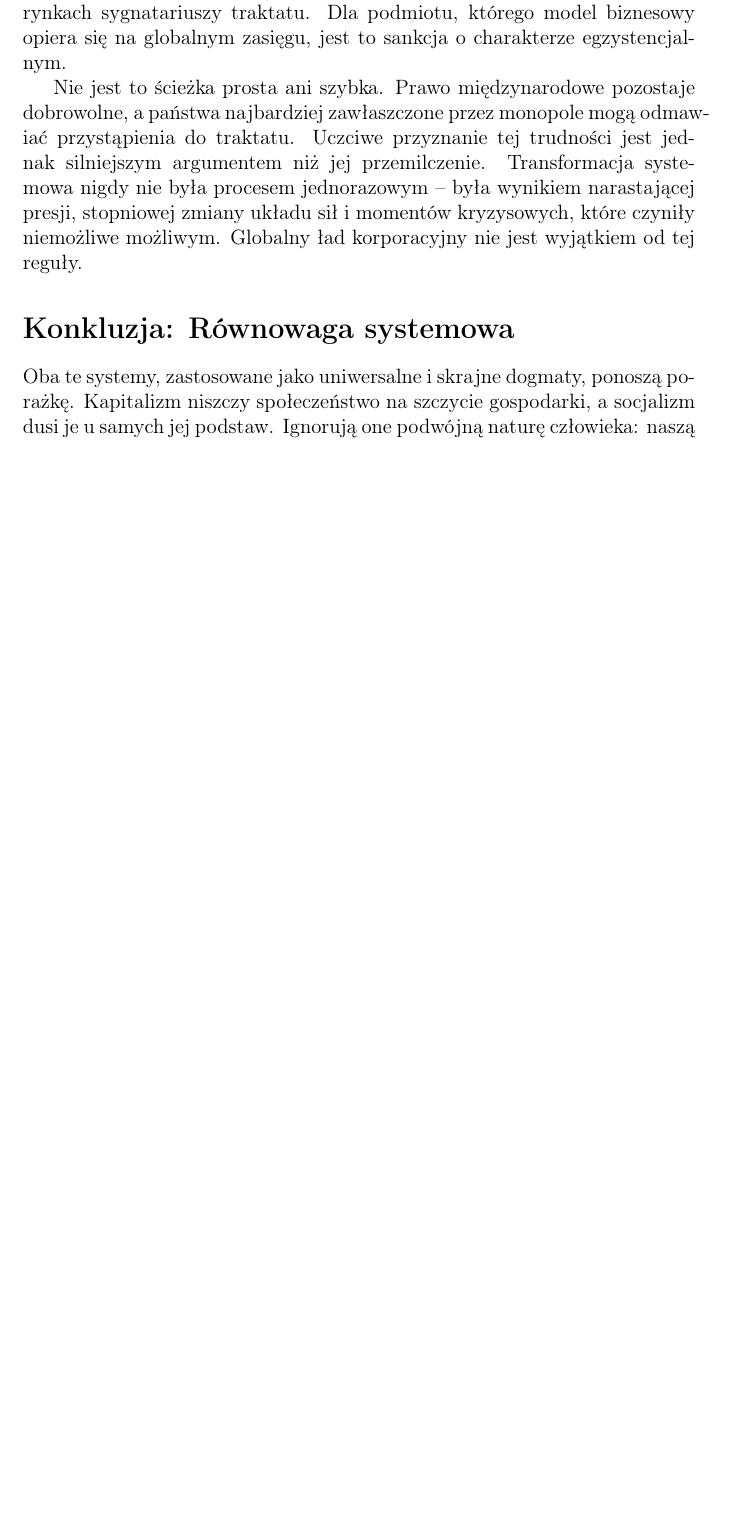
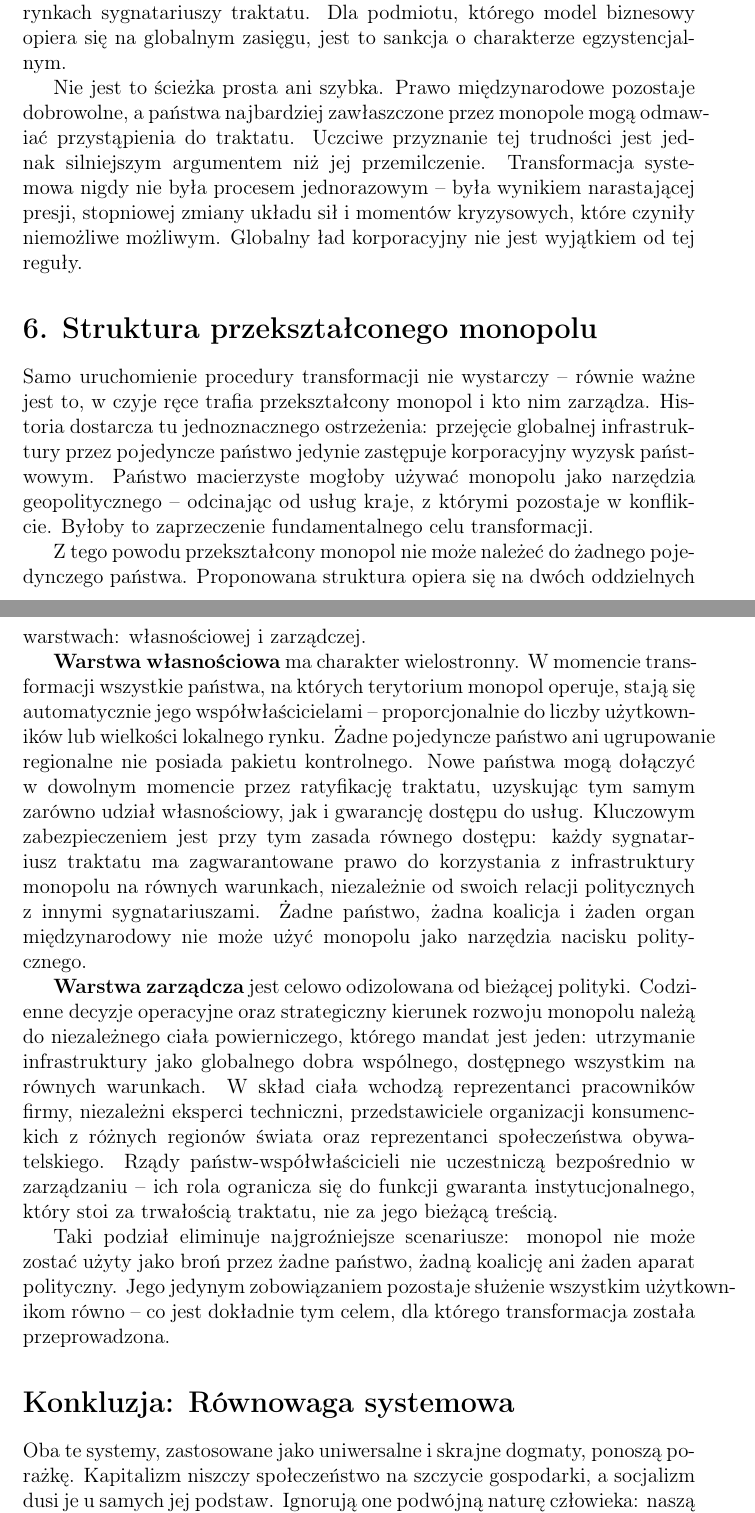
Before and after one commit to Engarix/Thoughts, a LaTeX document (KapitalizmDoSocjalizmOD.tex): part of page 4 of 5 before the commit and two parts of pages 4 and 5 of 6 after it, the two joined at a grey line, cut so that both start at the same text, the shorter picture padded with empty space. Compiled offline with pdfLaTeX.

Commit message:
Manifest v3.2

```diff
--- a/KapitalizmDoSocjalizmOD.tex
+++ b/KapitalizmDoSocjalizmOD.tex
@@ -57,6 +57,18 @@ Traktat wielostronny mógłby ustanawiać wspólną, mierzalną definicję globa
 
 Nie jest to ścieżka prosta ani szybka. Prawo międzynarodowe pozostaje dobrowolne, a państwa najbardziej zawłaszczone przez monopole mogą odmawiać przystąpienia do traktatu. Uczciwe przyznanie tej trudności jest jednak silniejszym argumentem niż jej przemilczenie. Transformacja systemowa nigdy nie była procesem jednorazowym -- była wynikiem narastającej presji, stopniowej zmiany układu sił i momentów kryzysowych, które czyniły niemożliwe możliwym. Globalny ład korporacyjny nie jest wyjątkiem od tej reguły.
 
+\section*{6. Struktura przekształconego monopolu}
+
+Samo uruchomienie procedury transformacji nie wystarczy -- równie ważne jest to, w czyje ręce trafia przekształcony monopol i kto nim zarządza. Historia dostarcza tu jednoznacznego ostrzeżenia: przejęcie globalnej infrastruktury przez pojedyncze państwo jedynie zastępuje korporacyjny wyzysk państwowym. Państwo macierzyste mogłoby używać monopolu jako narzędzia geopolitycznego -- odcinając od usług kraje, z którymi pozostaje w konflikcie. Byłoby to zaprzeczenie fundamentalnego celu transformacji.
+
+Z tego powodu przekształcony monopol nie może należeć do żadnego pojedynczego państwa. Proponowana struktura opiera się na dwóch oddzielnych warstwach: własnościowej i zarządczej.
+
+\textbf{Warstwa własnościowa} ma charakter wielostronny. W momencie transformacji wszystkie państwa, na których terytorium monopol operuje, stają się automatycznie jego współwłaścicielami -- proporcjonalnie do liczby użytkowników lub wielkości lokalnego rynku. Żadne pojedyncze państwo ani ugrupowanie regionalne nie posiada pakietu kontrolnego. Nowe państwa mogą dołączyć w dowolnym momencie przez ratyfikację traktatu, uzyskując tym samym zarówno udział własnościowy, jak i gwarancję dostępu do usług. Kluczowym zabezpieczeniem jest przy tym zasada równego dostępu: każdy sygnatariusz traktatu ma zagwarantowane prawo do korzystania z infrastruktury monopolu na równych warunkach, niezależnie od swoich relacji politycznych z innymi sygnatariuszami. Żadne państwo, żadna koalicja i żaden organ międzynarodowy nie może użyć monopolu jako narzędzia nacisku politycznego.
+
+\textbf{Warstwa zarządcza} jest celowo odizolowana od bieżącej polityki. Codzienne decyzje operacyjne oraz strategiczny kierunek rozwoju monopolu należą do niezależnego ciała powierniczego, którego mandat jest jeden: utrzymanie infrastruktury jako globalnego dobra wspólnego, dostępnego wszystkim na równych warunkach. W skład ciała wchodzą reprezentanci pracowników firmy, niezależni eksperci techniczni, przedstawiciele organizacji konsumenckich z różnych regionów świata oraz reprezentanci społeczeństwa obywatelskiego. Rządy państw-współwłaścicieli nie uczestniczą bezpośrednio w zarządzaniu -- ich rola ogranicza się do funkcji gwaranta instytucjonalnego, który stoi za trwałością traktatu, nie za jego bieżącą treścią.
+
+Taki podział eliminuje najgroźniejsze scenariusze: monopol nie może zostać użyty jako broń przez żadne państwo, żadną koalicję ani żaden aparat polityczny. Jego jedynym zobowiązaniem pozostaje służenie wszystkim użytkownikom równo -- co jest dokładnie tym celem, dla którego transformacja została przeprowadzona.
+
 \section*{Konkluzja: Równowaga systemowa}
 
 Oba te systemy, zastosowane jako uniwersalne i skrajne dogmaty, ponoszą porażkę. Kapitalizm niszczy społeczeństwo na szczycie gospodarki, a socjalizm dusi je u samych jej podstaw. Ignorują one podwójną naturę człowieka: naszą potrzebę osobistego rozwoju oraz naszą fundamentalną potrzebę sprawiedliwego i bezpiecznego współżycia we wspólnocie.
```
Also changed, not shown: KapitalizmDoSocjalizmOD.tex (2 more changed lines).
